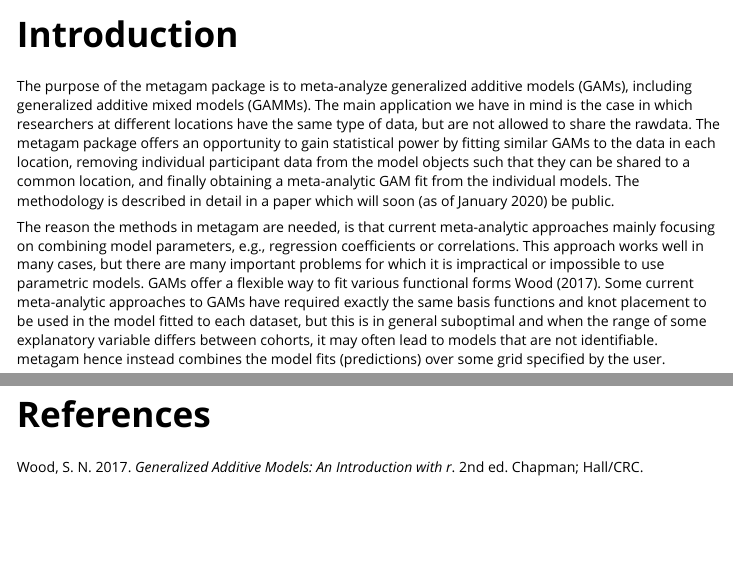
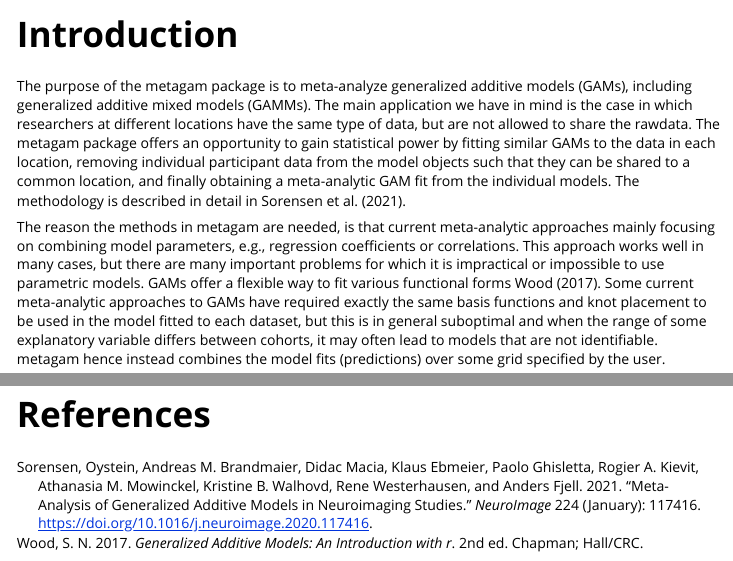
Before and after one commit to Lifebrain/metagam, an R Markdown document (vignettes/introduction.Rmd): the page in a window 1100 px wide, from its top, and a second part further down, joined at a grey line. Rendered offline with R 4.5, knitr and Pandoc, with nearby package versions; some code elsewhere in the file could not run offline.

Commit message:
fixed citation in vignette

````diff
--- a/vignettes/introduction.Rmd
+++ b/vignettes/introduction.Rmd
@@ -19,7 +19,7 @@ knitr::opts_chunk$set(
 ```
 
 
-The purpose of the metagam package is to meta-analyze generalized additive models (GAMs), including generalized additive mixed models (GAMMs). The main application we have in mind is the case in which researchers at different locations have the same type of data, but are not allowed to share the rawdata. The metagam package offers an opportunity to gain statistical power by fitting similar GAMs to the data in each location, removing individual participant data from the model objects such that they can be shared to a common location, and finally obtaining a meta-analytic GAM fit from the individual models. The methodology is described in detail in a paper which will soon (as of January 2020) be public.
+The purpose of the metagam package is to meta-analyze generalized additive models (GAMs), including generalized additive mixed models (GAMMs). The main application we have in mind is the case in which researchers at different locations have the same type of data, but are not allowed to share the rawdata. The metagam package offers an opportunity to gain statistical power by fitting similar GAMs to the data in each location, removing individual participant data from the model objects such that they can be shared to a common location, and finally obtaining a meta-analytic GAM fit from the individual models. The methodology is described in detail in @Sorensen2021.
 
 The reason the methods in metagam are needed, is that current meta-analytic approaches mainly focusing on combining model parameters, e.g., regression coefficients or correlations. This approach works well in many cases, but there are many important problems for which it is impractical or impossible to use parametric models. GAMs offer a flexible way to fit various functional forms @Wood2017. Some current meta-analytic approaches to GAMs have required exactly the same basis functions and knot placement to be used in the model fitted to each dataset, but this is in general suboptimal and when the range of some explanatory variable differs between cohorts, it may often lead to models that are not identifiable. metagam hence instead combines the model fits (predictions) over some grid specified by the user.
 
````
